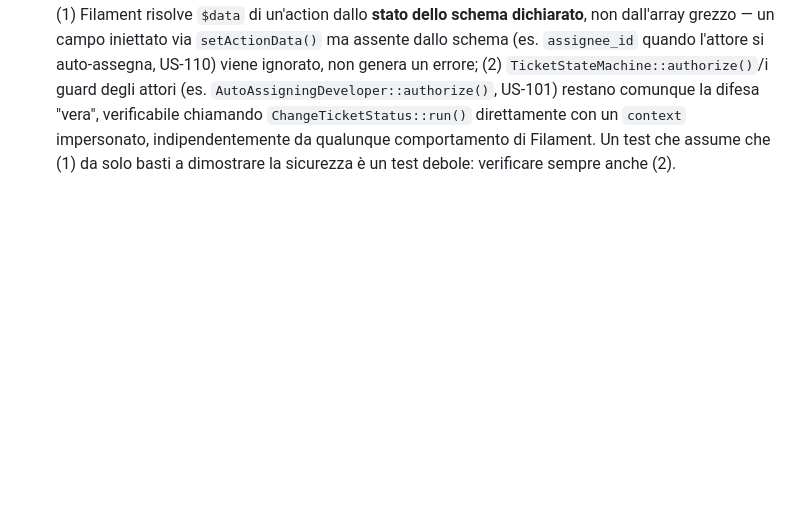
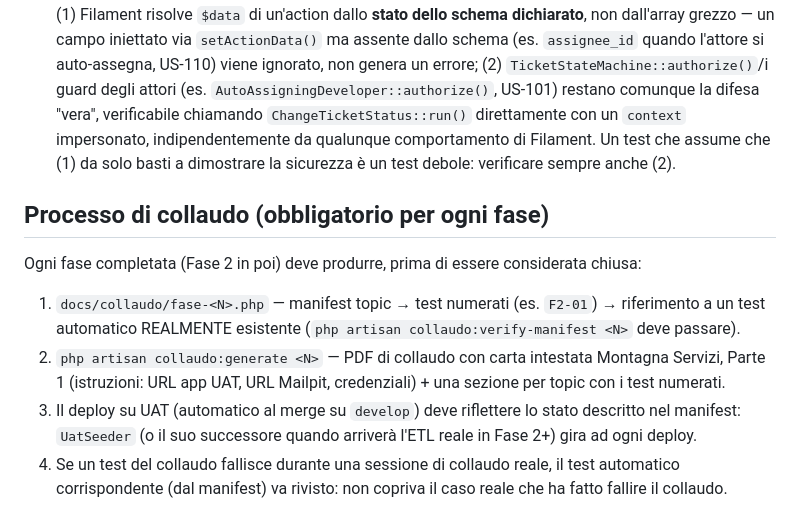
Before and after one commit to piccioli/mstickets, a Markdown page: CLAUDE.md, the part around the change. Drawn GitHub-style; blank space fills up the shorter version.

Commit message:
docs: documenta il processo di collaudo obbligatorio per le fasi future
Co-Authored-By: Claude Sonnet 5 <noreply@anthropic.com>

```diff
--- a/CLAUDE.md
+++ b/CLAUDE.md
@@ -266,3 +266,16 @@ Lo sviluppo di scaffold è stato verificato con PHP 8.5 locale (compatibile con
 - **`$this->travelTo(CarbonImmutable::parse(...))` prima di ogni `ChangeTicketStatus::run()`** è il modo per costruire una sequenza di `ticket_logs` con `occurred_at` deterministici, poi passata a `WorkedTimeCalculator`/`RecalculateWorkedTime::run()` per assertare `worked_minutes`/`ticket_work_logs` con numeri esatti (non solo "maggiore di zero"). Usare sempre un giorno feriale noto (es. lunedì) per evitare il weekend-skip dell'algoritmo.
 - **Un log identificato solo da `to_status` non è univoco quando lo stesso stato di destinazione viene raggiunto più volte nello stesso test** (es. `to_status = todo` sia dalla transizione ordinaria `assigned → todo` sia da una demozione `progress → todo` successiva): filtrare sempre anche su `from_status` prima di uno `->sole()`, mai un `->latest(...)->sole()` (`sole()` conta l'intero risultato della query, l'ordinamento non lo riduce a una riga).
 - **Due livelli di difesa distinti contro una transizione/contesto manipolato, da testare separatamente**: (1) Filament risolve `$data` di un'action dallo **stato dello schema dichiarato**, non dall'array grezzo — un campo iniettato via `setActionData()` ma assente dallo schema (es. `assignee_id` quando l'attore si auto-assegna, US-110) viene ignorato, non genera un errore; (2) `TicketStateMachine::authorize()`/i guard degli attori (es. `AutoAssigningDeveloper::authorize()`, US-101) restano comunque la difesa "vera", verificabile chiamando `ChangeTicketStatus::run()` direttamente con un `context` impersonato, indipendentemente da qualunque comportamento di Filament. Un test che assume che (1) da solo basti a dimostrare la sicurezza è un test debole: verificare sempre anche (2).
+
+## Processo di collaudo (obbligatorio per ogni fase)
+
+Ogni fase completata (Fase 2 in poi) deve produrre, prima di essere considerata chiusa:
+
+1. `docs/collaudo/fase-<N>.php` — manifest topic → test numerati (es. `F2-01`) → riferimento a un test
+   automatico REALMENTE esistente (`php artisan collaudo:verify-manifest <N>` deve passare).
+2. `php artisan collaudo:generate <N>` — PDF di collaudo con carta intestata Montagna Servizi, Parte 1
+   (istruzioni: URL app UAT, URL Mailpit, credenziali) + una sezione per topic con i test numerati.
+3. Il deploy su UAT (automatico al merge su `develop`) deve riflettere lo stato descritto nel manifest:
+   `UatSeeder` (o il suo successore quando arriverà l'ETL reale in Fase 2+) gira ad ogni deploy.
+4. Se un test del collaudo fallisce durante una sessione di collaudo reale, il test automatico
+   corrispondente (dal manifest) va rivisto: non copriva il caso reale che ha fatto fallire il collaudo.
```
Also changed, not shown: scripts/ralph/CLAUDE.md (added, +12 -0 lines).
